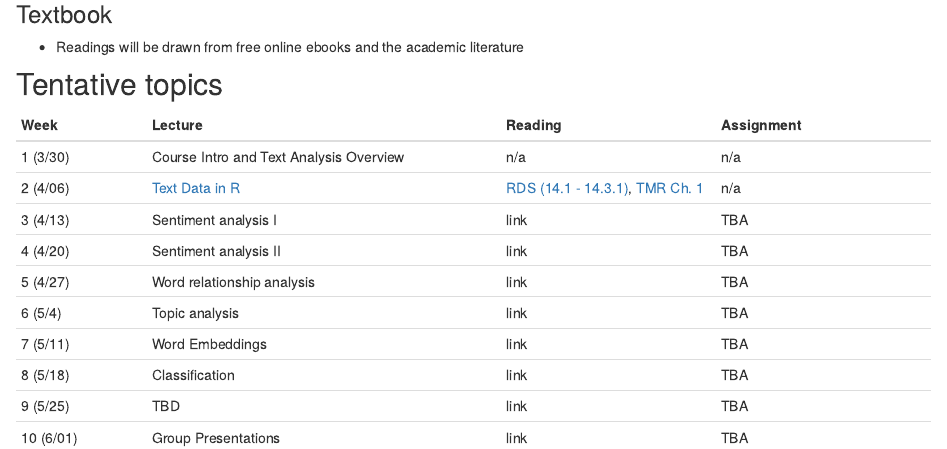
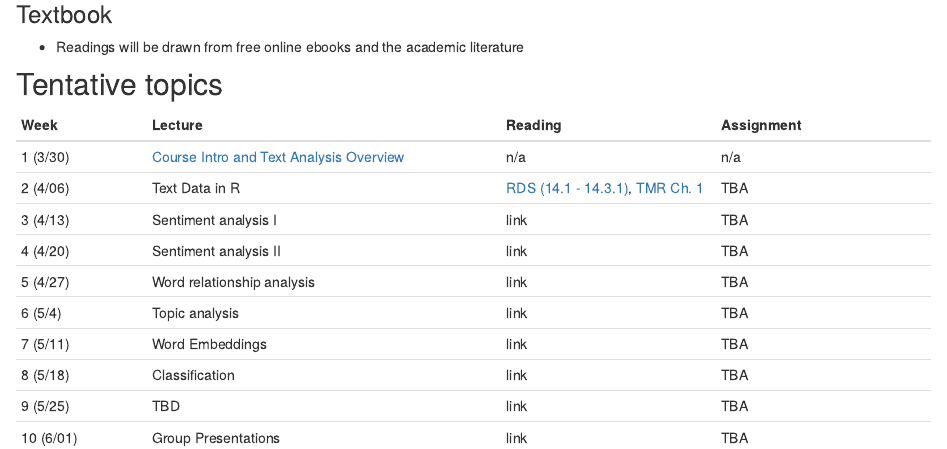
Before and after one commit to MaRo406/EDS_231-text-sentiment_defunct, an R Markdown document (index.Rmd): the page in a window 1100 px wide, from 980 px down. Rendered offline with R 4.5, knitr and Pandoc, with nearby package versions; drawn as R Markdown's standard HTML page in place of the format the file asks for.

Commit message:
Readings link

```diff
--- a/index.Rmd
+++ b/index.Rmd
@@ -72,8 +72,8 @@ The goal of EDS 231 (Text and Sentiment Analysis for Environmental Problems) is
 
 | Week | Lecture  | Reading |Assignment
 |------|----------------|----------|----------|
-| 1 (3/30)   | Course Intro and Text Analysis Overview |n/a|n/a|
-| 2 (4/06)   | [Text Data in R](https://docs.google.com/presentation/d/1EoEj-p31oq_ghhj6Atohfs_2XfG9KuU77K3S76mhCXM/edit?usp=sharing)| [RDS (14.1 - 14.3.1)](https://r4ds.had.co.nz/strings.html#strings), [TMR Ch. 1](https://www.tidytextmining.com/tidytext.html)|n/a|
+| 1 (3/30)   | [Course Intro and Text Analysis Overview](https://docs.google.com/presentation/d/1EoEj-p31oq_ghhj6Atohfs_2XfG9KuU77K3S76mhCXM/edit?usp=sharing) |n/a|n/a|
+| 2 (4/06)   | Text Data in R| [RDS (14.1 - 14.3.1)](https://r4ds.had.co.nz/strings.html#strings), [TMR Ch. 1](https://www.tidytextmining.com/tidytext.html)|TBA|
 | 3 (4/13)   | Sentiment analysis I| link|TBA|
 | 4 (4/20)  | Sentiment analysis II         |link| TBA|
 | 5 (4/27)  | Word relationship analysis         |link|TBA|
```
Also changed, not shown: docs/search.json, 1 other file.
